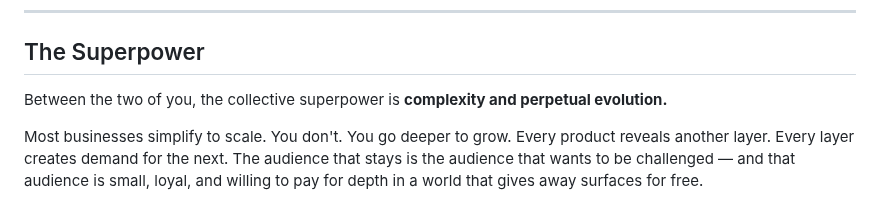
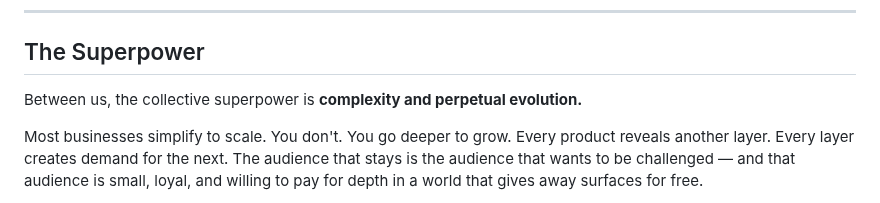
Before and after one commit to devcoband-ai/it-begins-again, a Markdown page: content/ideas/david-business-plan.md, the part around the change. GitHub-like rendering.

Commit message:
White paper: voice fix — us, not you
Co-Authored-By: Claude Opus 4.6 (1M context) <noreply@anthropic.com>

```diff
--- a/content/ideas/david-business-plan.md
+++ b/content/ideas/david-business-plan.md
@@ -132,7 +132,7 @@ This partnership runs on skill, not capital. Jeff invests time, infrastructure,
 
 ## The Superpower
 
-Between the two of you, the collective superpower is **complexity and perpetual evolution.**
+Between us, the collective superpower is **complexity and perpetual evolution.**
 
 Most businesses simplify to scale. You don't. You go deeper to grow. Every product reveals another layer. Every layer creates demand for the next. The audience that stays is the audience that wants to be challenged — and that audience is small, loyal, and willing to pay for depth in a world that gives away surfaces for free.
 
```
